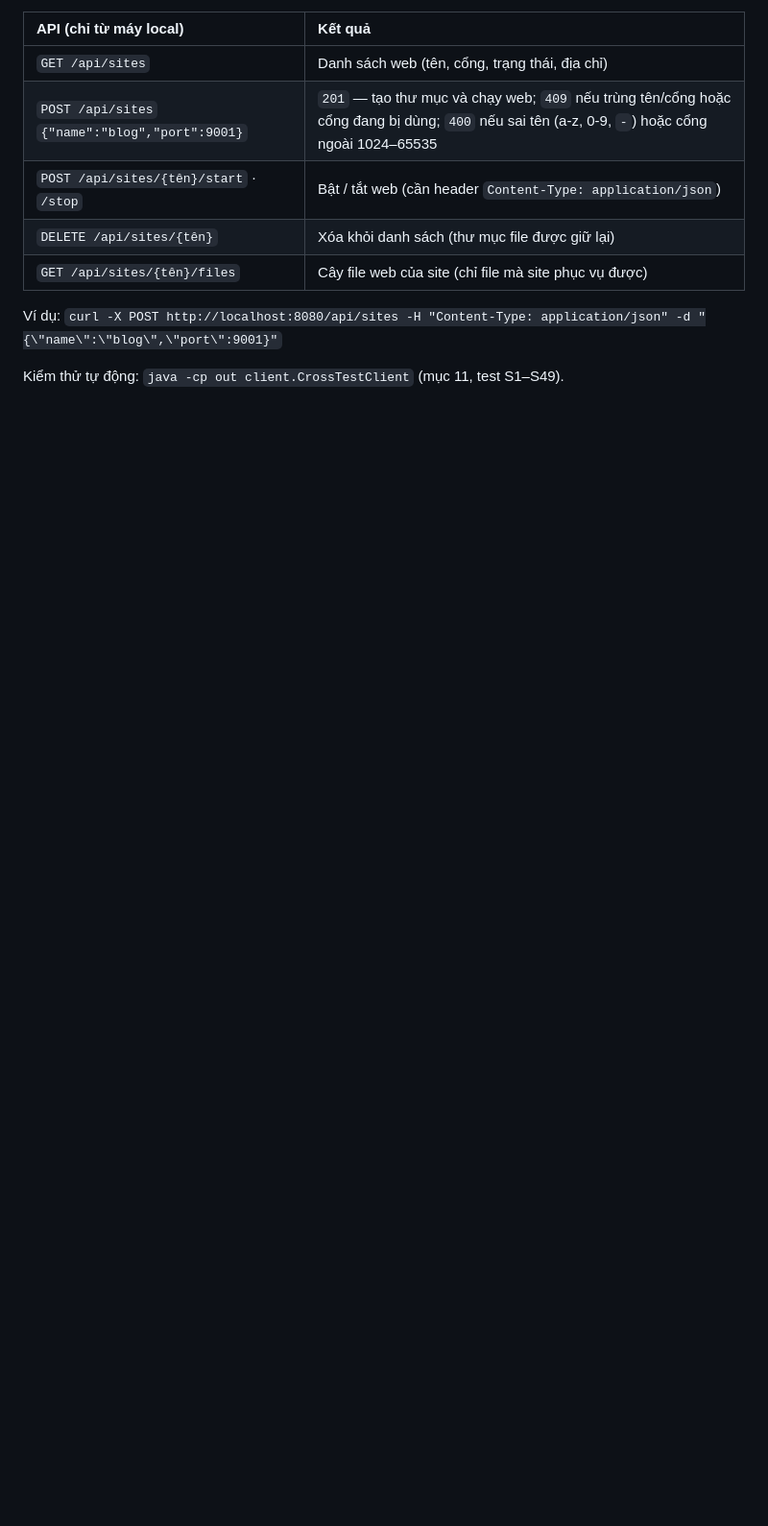
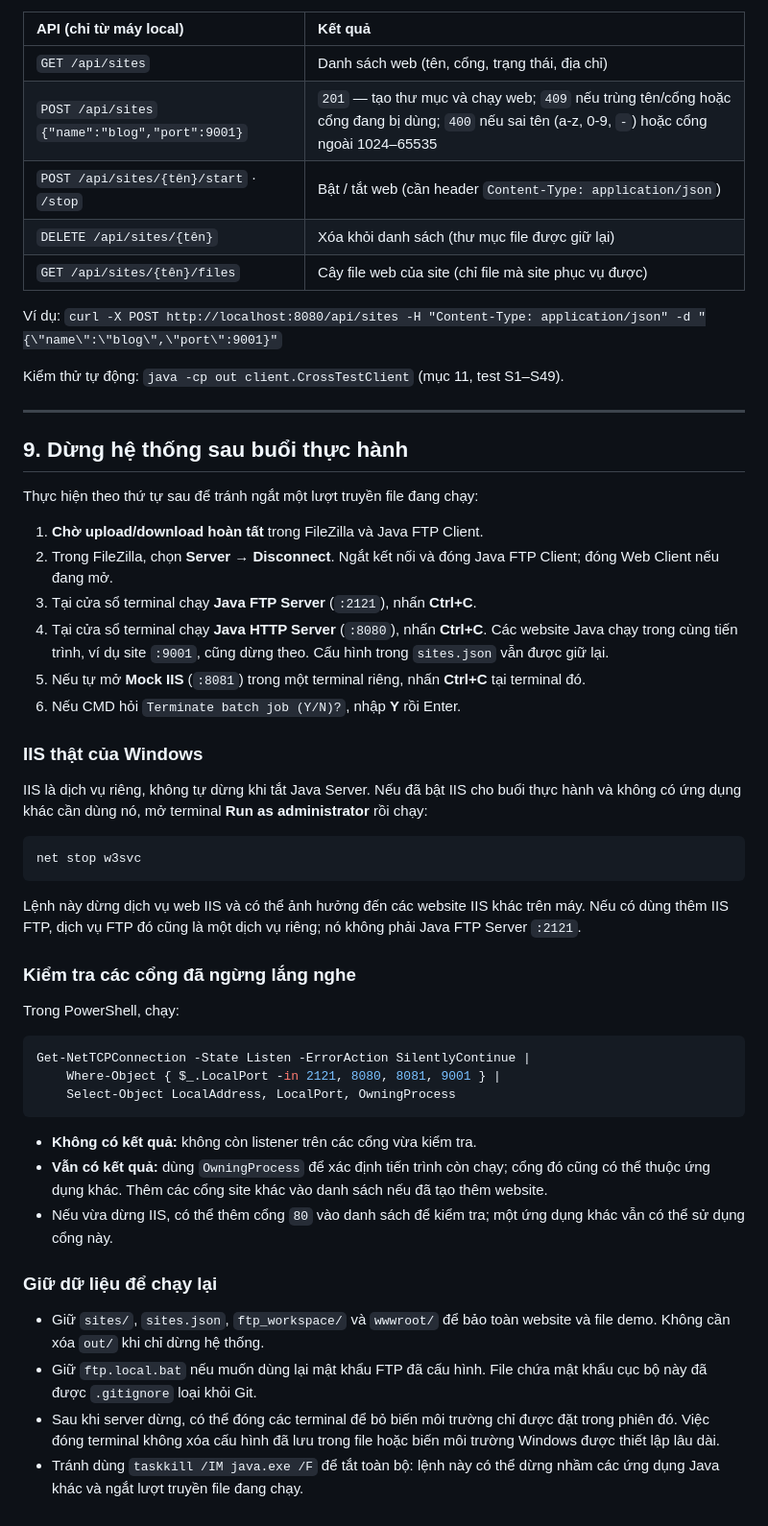
Before and after one commit to ThuanTran260/LTM-Java-HttpServer, a Markdown page: README.md, the part around the change. Shown at 96% size. GitHub-like rendering; blank space fills up the shorter version.

Commit message:
docs: document clean shutdown and post-demo verification
Add a README shutdown checklist for the local HTTP/FTP demonstration:
- Wait for transfers to finish, disconnect FileZilla and Java FTP clients,
  and close the Web Client before stopping servers.
- Stop Java FTP, HTTP and separately started Mock IIS processes with
  Ctrl+C; explain the CMD batch termination prompt and site lifecycle.
- Distinguish Windows IIS from the Java processes and document stopping
  w3svc only when other IIS applications do not need it.

Include a PowerShell listener check for ports 2121, 8080, 8081 and 9001,
explain OwningProcess and how to check additional site ports or IIS port 80.

Document which website, FTP workspace, build and local credential files
should be retained for the next run. Clarify session environment lifetime
and discourage terminating every java.exe process indiscriminately.

Validation: reviewed the documentation diff and ran the staged whitespace
check successfully. Documentation only; no runtime code changes.

````diff
--- a/README.md
+++ b/README.md
@@ -140,3 +140,47 @@ Java Server `:8080` có thể quản lý **nhiều web cùng lúc**, giống IIS
 Ví dụ: `curl -X POST http://localhost:8080/api/sites -H "Content-Type: application/json" -d "{\"name\":\"blog\",\"port\":9001}"`
 
 Kiểm thử tự động: `java -cp out client.CrossTestClient` (mục 11, test S1–S49).
+
+---
+
+## 9. Dừng hệ thống sau buổi thực hành
+
+Thực hiện theo thứ tự sau để tránh ngắt một lượt truyền file đang chạy:
+
+1. **Chờ upload/download hoàn tất** trong FileZilla và Java FTP Client.
+2. Trong FileZilla, chọn **Server → Disconnect**. Ngắt kết nối và đóng Java FTP Client; đóng Web Client nếu đang mở.
+3. Tại cửa sổ terminal chạy **Java FTP Server** (`:2121`), nhấn **Ctrl+C**.
+4. Tại cửa sổ terminal chạy **Java HTTP Server** (`:8080`), nhấn **Ctrl+C**. Các website Java chạy trong cùng tiến trình, ví dụ site `:9001`, cũng dừng theo. Cấu hình trong `sites.json` vẫn được giữ lại.
+5. Nếu tự mở **Mock IIS** (`:8081`) trong một terminal riêng, nhấn **Ctrl+C** tại terminal đó.
+6. Nếu CMD hỏi `Terminate batch job (Y/N)?`, nhập **Y** rồi Enter.
+
+### IIS thật của Windows
+
+IIS là dịch vụ riêng, không tự dừng khi tắt Java Server. Nếu đã bật IIS cho buổi thực hành và không có ứng dụng khác cần dùng nó, mở terminal **Run as administrator** rồi chạy:
+
+```cmd
+net stop w3svc
+```
+
+Lệnh này dừng dịch vụ web IIS và có thể ảnh hưởng đến các website IIS khác trên máy. Nếu có dùng thêm IIS FTP, dịch vụ FTP đó cũng là một dịch vụ riêng; nó không phải Java FTP Server `:2121`.
+
+### Kiểm tra các cổng đã ngừng lắng nghe
+
+Trong PowerShell, chạy:
+
+```powershell
+Get-NetTCPConnection -State Listen -ErrorAction SilentlyContinue |
+    Where-Object { $_.LocalPort -in 2121, 8080, 8081, 9001 } |
+    Select-Object LocalAddress, LocalPort, OwningProcess
+```
+
+- **Không có kết quả:** không còn listener trên các cổng vừa kiểm tra.
+- **Vẫn có kết quả:** dùng `OwningProcess` để xác định tiến trình còn chạy; cổng đó cũng có thể thuộc ứng dụng khác. Thêm các cổng site khác vào danh sách nếu đã tạo thêm website.
+- Nếu vừa dừng IIS, có thể thêm cổng `80` vào danh sách để kiểm tra; một ứng dụng khác vẫn có thể sử dụng cổng này.
+
+### Giữ dữ liệu để chạy lại
+
+- Giữ `sites/`, `sites.json`, `ftp_workspace/` và `wwwroot/` để bảo toàn website và file demo. Không cần xóa `out/` khi chỉ dừng hệ thống.
+- Giữ `ftp.local.bat` nếu muốn dùng lại mật khẩu FTP đã cấu hình. File chứa mật khẩu cục bộ này đã được `.gitignore` loại khỏi Git.
+- Sau khi server dừng, có thể đóng các terminal để bỏ biến môi trường chỉ được đặt trong phiên đó. Việc đóng terminal không xóa cấu hình đã lưu trong file hoặc biến môi trường Windows được thiết lập lâu dài.
+- Tránh dùng `taskkill /IM java.exe /F` để tắt toàn bộ: lệnh này có thể dừng nhầm các ứng dụng Java khác và ngắt lượt truyền file đang chạy.
````
